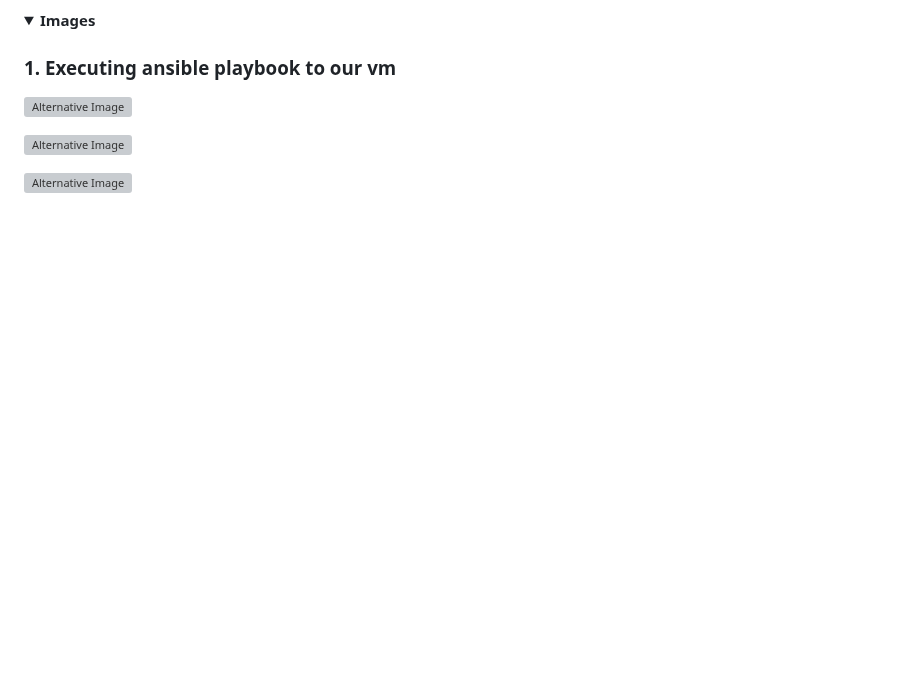
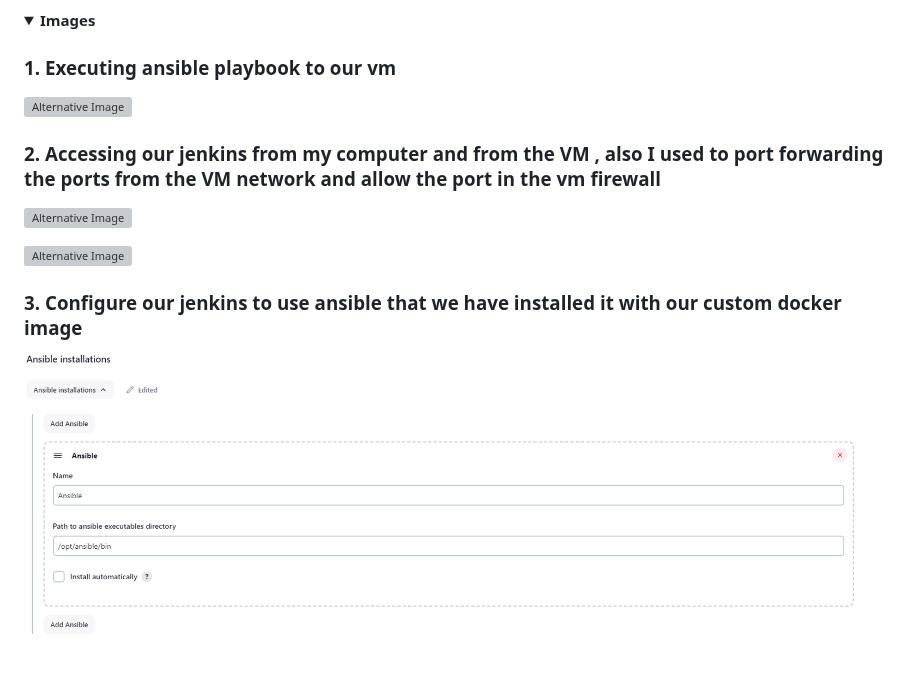
Before and after one commit to aomarabdelaziz/ISFP-task-doc, a Markdown page: README.md, the part around the change. Drawn GitHub-style; folded sections open; blank space fills up the shorter version; grey boxes are pictures that could not be loaded.

Commit message:
Edit Playbook

```diff
--- a/README.md
+++ b/README.md
@@ -892,10 +892,16 @@ USER jenkins
 
 ![Alternative Image](./images/docker/1.png)
 
+### 2. Accessing our jenkins from my computer and from the VM , also I used to port forwarding the ports from the VM network and allow the port in the vm firewall
+
 ![Alternative Image](./images/jenkins/1.png)
 
 ![Alternative Image](./images/jenkins/2.png)
 
+### 3. Configure our jenkins to use ansible that we have installed it with our custom docker image
+
+![Alternative Image](./images/jenkins/3.png)
+
 </details>
 
 </details>
```
